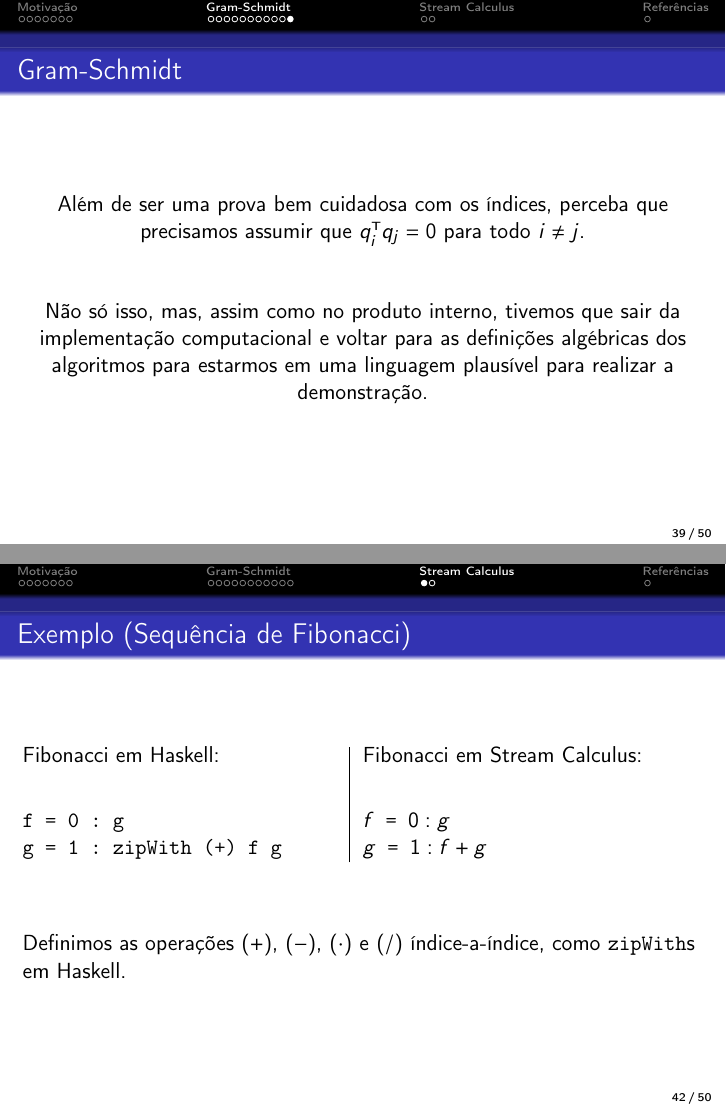
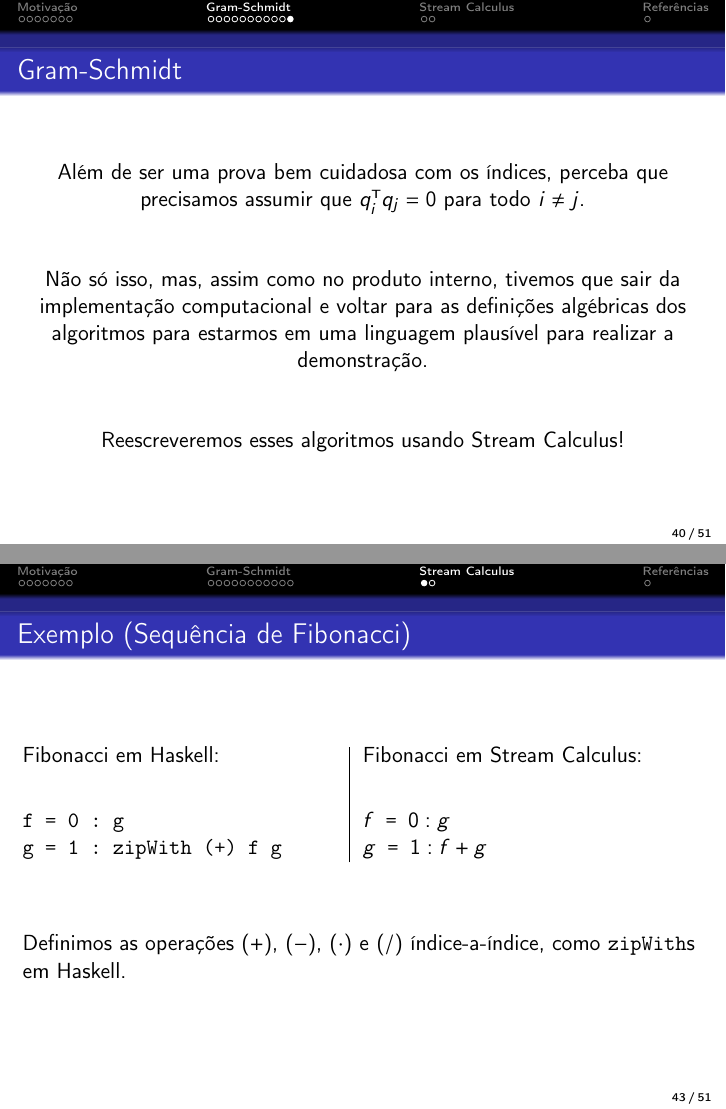
Before and after one commit to joaovictorlopezpereira/Equivalence-Between-Programs, LaTeX slides (slides/slides.tex, which reads slides/sections/gs.tex): pages 39 and 42 of 50 before the commit and pages 40 and 43 of 51 after it, joined at a grey line. Compiled offline with pdfLaTeX.

Commit message:
Mention Stream Calculus in GS slides

```diff
--- a/slides/sections/gs.tex
+++ b/slides/sections/gs.tex
@@ -180,4 +180,9 @@ end
   \begin{center}
     Não só isso, mas, assim como no produto interno, tivemos que sair da implementação computacional e voltar para as definições algébricas dos algoritmos para estarmos em uma linguagem plausível para realizar a demonstração.
   \end{center}
+  \pause
+  \vspace{0.3cm}
+  \begin{center}
+    Reescreveremos esses algoritmos usando Stream Calculus!
+  \end{center}
 \end{frame}
```
